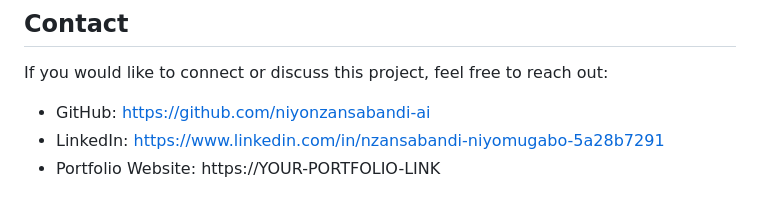
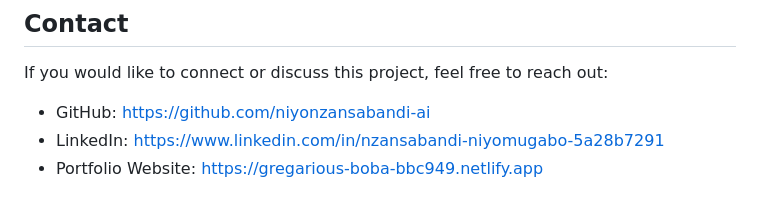
Before and after one commit to niyonzansabandi-ai/portfolio-site-, a Markdown page: README.md, the part around the change. Rendered like a GitHub page.

Commit message:
Fix portfolio website link

```diff
--- a/README.md
+++ b/README.md
@@ -90,4 +90,4 @@ If you would like to connect or discuss this project, feel free to reach out:
 
 - GitHub: https://github.com/niyonzansabandi-ai
 - LinkedIn: https://www.linkedin.com/in/nzansabandi-niyomugabo-5a28b7291
-- Portfolio Website: https://YOUR-PORTFOLIO-LINK
+- Portfolio Website: [https://gregarious-boba-bbc949.netlify.app](https://gregarious-boba-bbc949.netlify.app)
```
